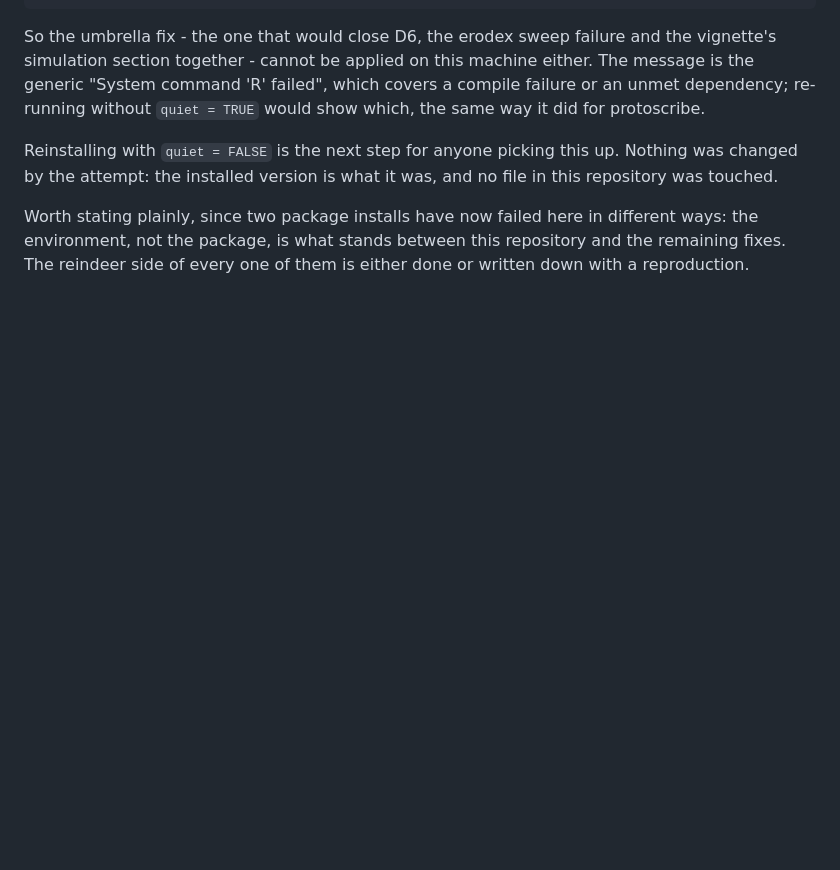
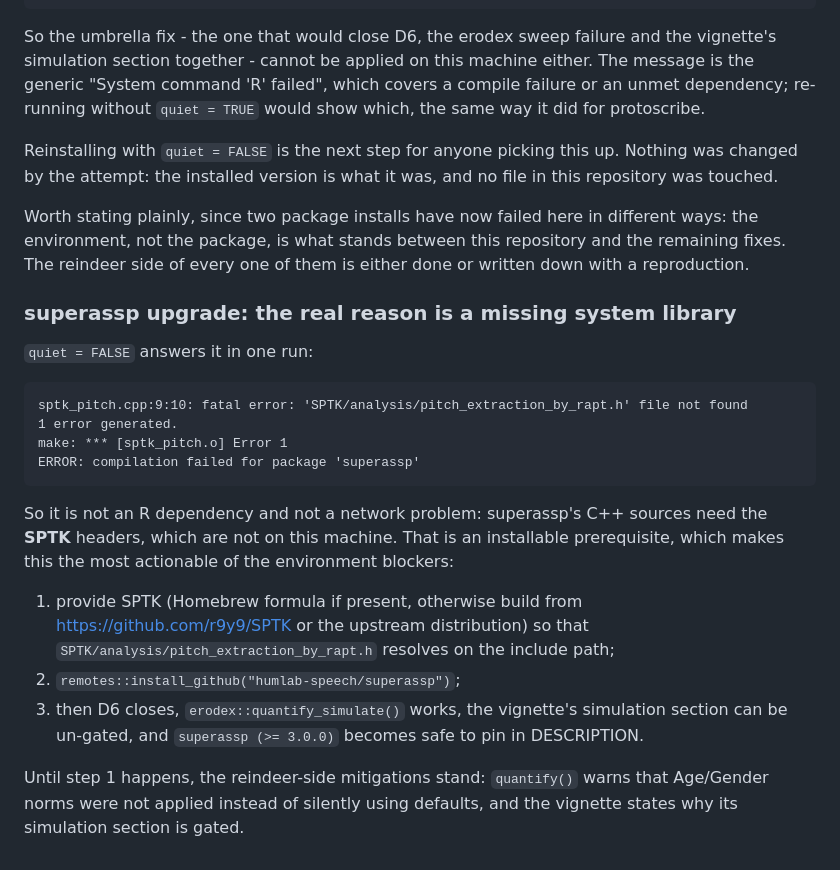
Before and after one commit to humlab-speech/reindeer, a Markdown page: dev/REINDEER_REMEDIATION_PLAN.md, the part around the change. Rendered like a GitHub page; blank space fills up the shorter version.

Commit message:
docs: superassp needs SPTK headers - the reason behind 'System command R failed'
quiet = FALSE shows sptk_pitch.cpp failing to find
SPTK/analysis/pitch_extraction_by_rapt.h and the compile stopping there.
That makes the umbrella item actionable: provide SPTK, reinstall
superassp, then D6, the erodex sweep, the gated vignette section and the
DESCRIPTION pin all follow.

```diff
--- a/dev/REINDEER_REMEDIATION_PLAN.md
+++ b/dev/REINDEER_REMEDIATION_PLAN.md
@@ -1274,3 +1274,29 @@ Worth stating plainly, since two package installs have now failed here in
 different ways: the environment, not the package, is what stands between
 this repository and the remaining fixes. The reindeer side of every one of
 them is either done or written down with a reproduction.
+
+### superassp upgrade: the real reason is a missing system library
+
+`quiet = FALSE` answers it in one run:
+
+    sptk_pitch.cpp:9:10: fatal error: 'SPTK/analysis/pitch_extraction_by_rapt.h' file not found
+    1 error generated.
+    make: *** [sptk_pitch.o] Error 1
+    ERROR: compilation failed for package 'superassp'
+
+So it is not an R dependency and not a network problem: superassp's C++
+sources need the **SPTK** headers, which are not on this machine. That is
+an installable prerequisite, which makes this the most actionable of the
+environment blockers:
+
+1. provide SPTK (Homebrew formula if present, otherwise build from
+   https://github.com/r9y9/SPTK or the upstream distribution) so that
+   `SPTK/analysis/pitch_extraction_by_rapt.h` resolves on the include path;
+2. `remotes::install_github("humlab-speech/superassp")`;
+3. then D6 closes, `erodex::quantify_simulate()` works, the vignette's
+   simulation section can be un-gated, and `superassp (>= 3.0.0)` becomes
+   safe to pin in DESCRIPTION.
+
+Until step 1 happens, the reindeer-side mitigations stand: `quantify()`
+warns that Age/Gender norms were not applied instead of silently using
+defaults, and the vignette states why its simulation section is gated.
```
